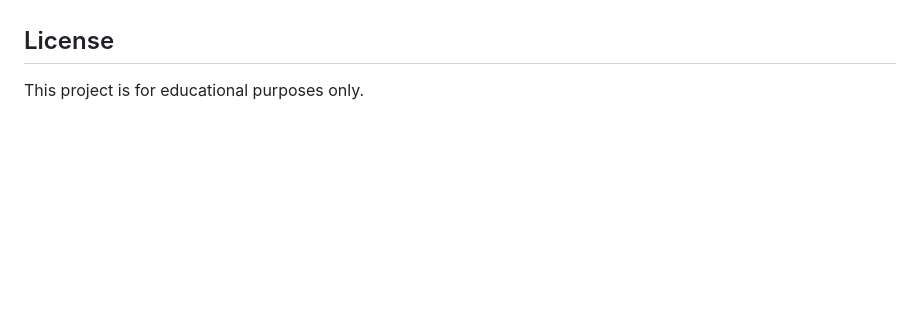
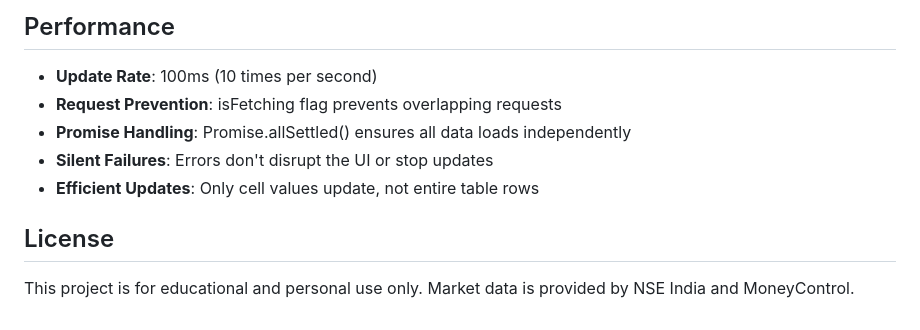
Before and after one commit to Ayman-Singh/Customized_NSE_monitoring, a Markdown page: README.md, the part around the change printed below. GitHub-like rendering; blank space fills up the shorter version.

```diff
--- a/README.md
+++ b/README.md
@@ -69,4 +118,11 @@ The server exposes two proxy endpoints:
+## Performance
+
+- **Update Rate**: 100ms (10 times per second)
+- **Request Prevention**: isFetching flag prevents overlapping requests
+- **Promise Handling**: Promise.allSettled() ensures all data loads independently
+- **Silent Failures**: Errors don't disrupt the UI or stop updates
+- **Efficient Updates**: Only cell values update, not entire table rows
 
 ## License
 
-This project is for educational purposes only.
+This project is for educational and personal use only. Market data is provided by NSE India and MoneyControl.
```
Also changed, not shown: other parts of README.md (+84 -35 lines), image.png (added).
